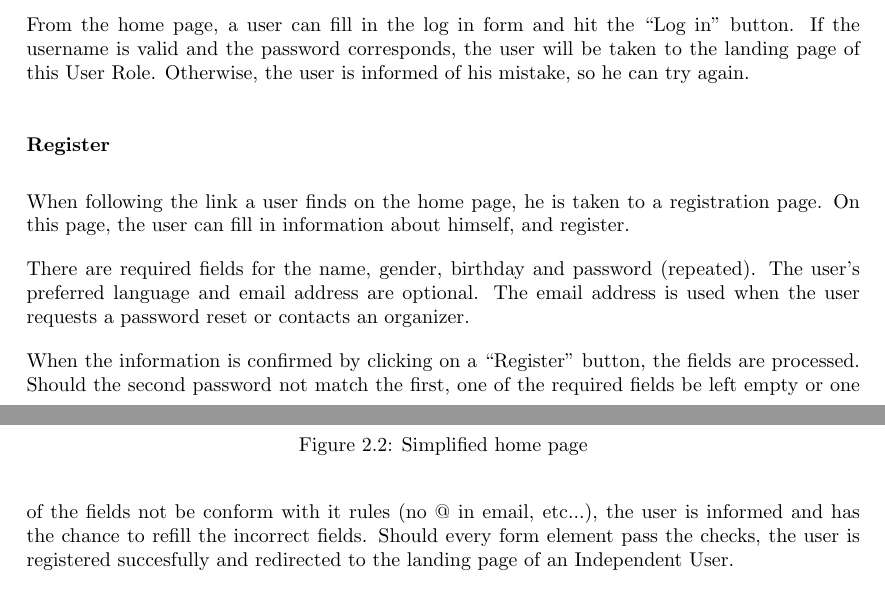
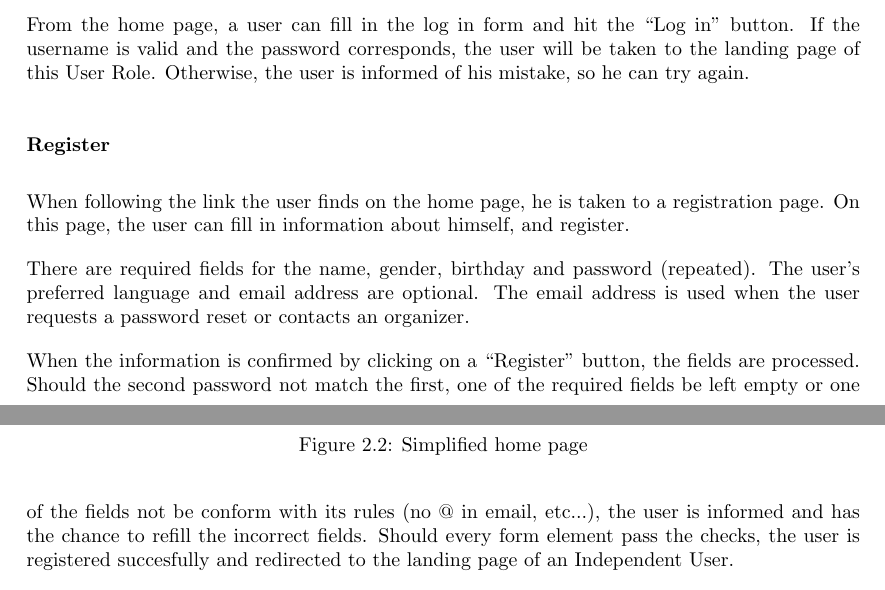
Before and after one commit to SanderDemeester/avank-bebras, a LaTeX document (design/srs/srs.tex, which reads design/srs/formal/general_user.tex): two parts of pages 15 and 16 of 37, joined at a grey line, cut so that both start at the same text. Compiled offline with pdfLaTeX.

Commit message:
small typos fixed

```diff
--- a/design/srs/formal/general_user.tex
+++ b/design/srs/formal/general_user.tex
@@ -29,7 +29,7 @@
         \end{subsubsection}
 
         \begin{subsubsection}{Register}
-            When following the link a user finds on the home page, he is taken
+            When following the link the user finds on the home page, he is taken
             to a registration page. On this page, the user can fill in
             information about himself, and register.
 
@@ -41,7 +41,7 @@
             When the information is confirmed by clicking on a ``Register''
             button, the fields are processed. Should the second password not
             match the first, one of the required fields be left empty or one of
-            the fields not be conform with it rules (no @ in email, etc...), the
+            the fields not be conform with its rules (no @ in email, etc...), the
             user is informed and has the chance to refill the incorrect fields.
             Should every form element pass the checks, the user is registered
             succesfully and redirected to the landing page of an Independent
```
